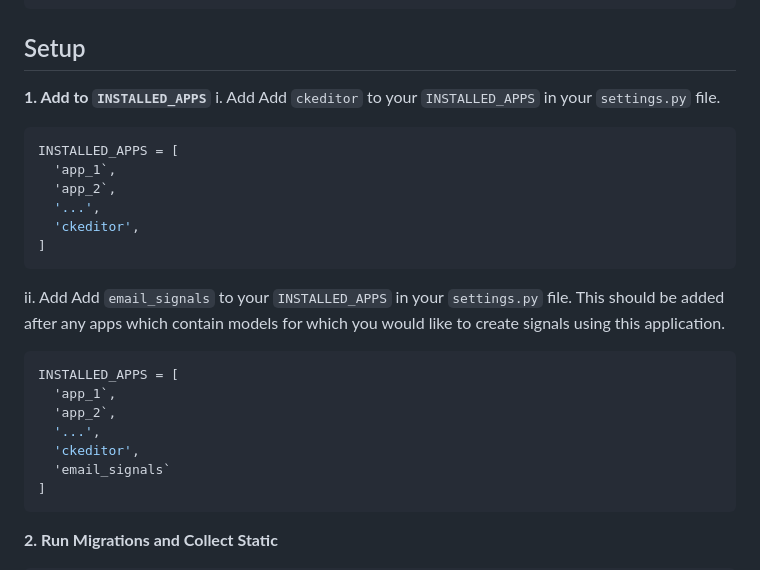
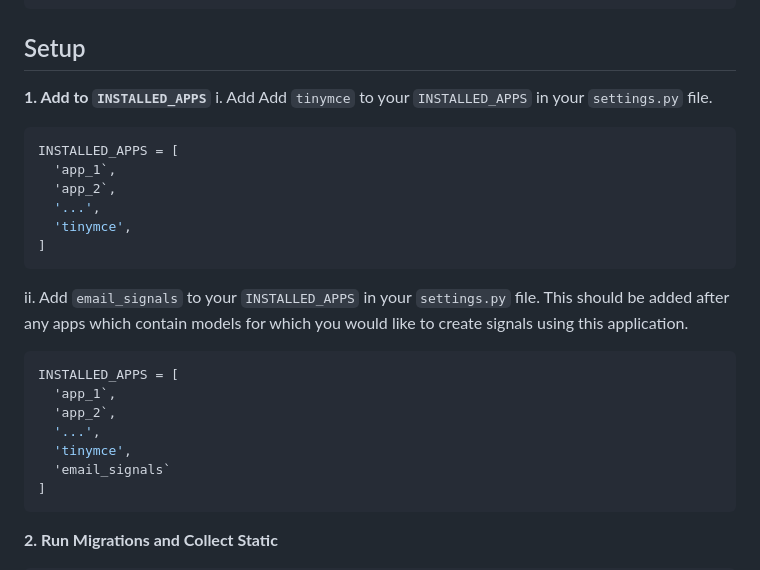
Before and after one commit to Salaah01/django-email-signals, a Markdown page: README.md, the part around the change. GitHub-like rendering.

````diff
--- a/README.md
+++ b/README.md
@@ -101,25 +101,25 @@ git clone https://github.com/Salaah01/django-email-signals.git
 
 ## Setup
 **1. Add to `INSTALLED_APPS`**
-i. Add Add `ckeditor` to your `INSTALLED_APPS` in your `settings.py` file.
+i. Add Add `tinymce` to your `INSTALLED_APPS` in your `settings.py` file.
 
 ```python
 INSTALLED_APPS = [
   'app_1`,
   'app_2`,
   '...',
-  'ckeditor',
+  'tinymce',
 ]
 ```
 
-ii. Add Add `email_signals` to your `INSTALLED_APPS` in your `settings.py` file. This should be added after any apps which contain models for which you would like to create signals using this application.
+ii. Add `email_signals` to your `INSTALLED_APPS` in your `settings.py` file. This should be added after any apps which contain models for which you would like to create signals using this application.
 
 ```python
 INSTALLED_APPS = [
   'app_1`,
   'app_2`,
   '...',
-  'ckeditor',
+  'tinymce',
   'email_signals`
 ]
 ```
````
